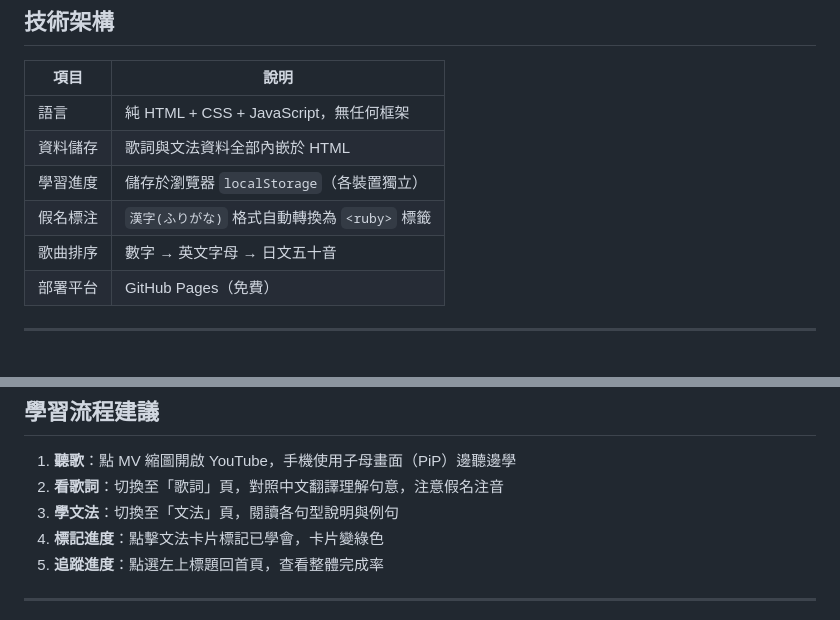
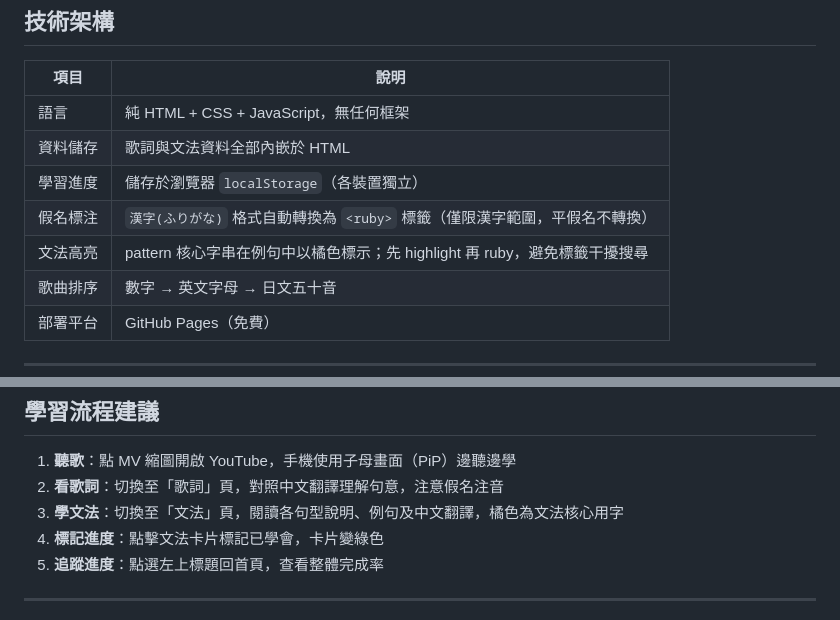
Before and after one commit to sharonyen55/japanese-study, a Markdown page: README.md, 2 parts joined by grey strips. GitHub-like rendering.

```diff
--- a/README.md
+++ b/README.md
@@ -130,7 +139,8 @@ git push origin master:main
 | 語言 | 純 HTML + CSS + JavaScript，無任何框架 |
 | 資料儲存 | 歌詞與文法資料全部內嵌於 HTML |
 | 學習進度 | 儲存於瀏覽器 `localStorage`（各裝置獨立） |
-| 假名標注 | `漢字(ふりがな)` 格式自動轉換為 `<ruby>` 標籤 |
+| 假名標注 | `漢字(ふりがな)` 格式自動轉換為 `<ruby>` 標籤（僅限漢字範圍，平假名不轉換） |
+| 文法高亮 | pattern 核心字串在例句中以橘色標示；先 highlight 再 ruby，避免標籤干擾搜尋 |
 | 歌曲排序 | 數字 → 英文字母 → 日文五十音 |
 | 部署平台 | GitHub Pages（免費） |
 
@@ -152,7 +162,7 @@ git push origin master:main
 
 1. **聽歌**：點 MV 縮圖開啟 YouTube，手機使用子母畫面（PiP）邊聽邊學
 2. **看歌詞**：切換至「歌詞」頁，對照中文翻譯理解句意，注意假名注音
-3. **學文法**：切換至「文法」頁，閱讀各句型說明與例句
+3. **學文法**：切換至「文法」頁，閱讀各句型說明、例句及中文翻譯，橘色為文法核心用字
 4. **標記進度**：點擊文法卡片標記已學會，卡片變綠色
 5. **追蹤進度**：點選左上標題回首頁，查看整體完成率
 
```
Also changed, not shown: other parts of README.md (+28 -19 lines).
